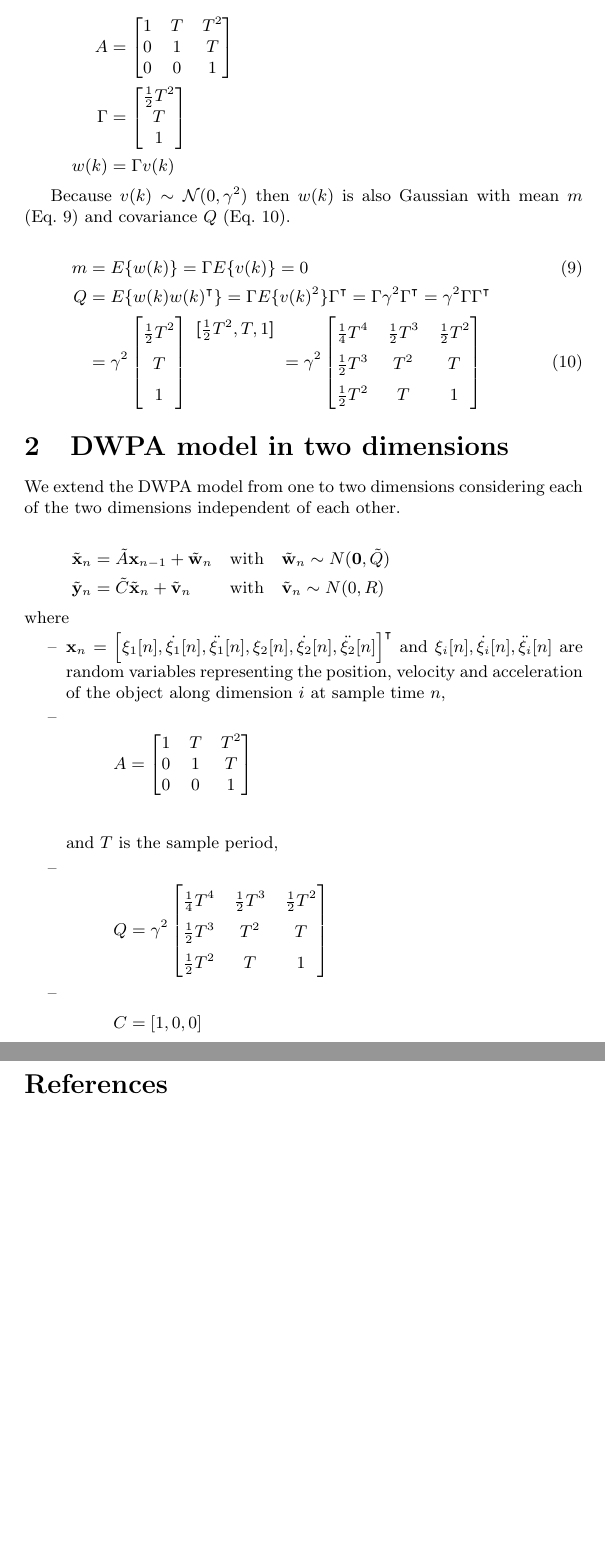
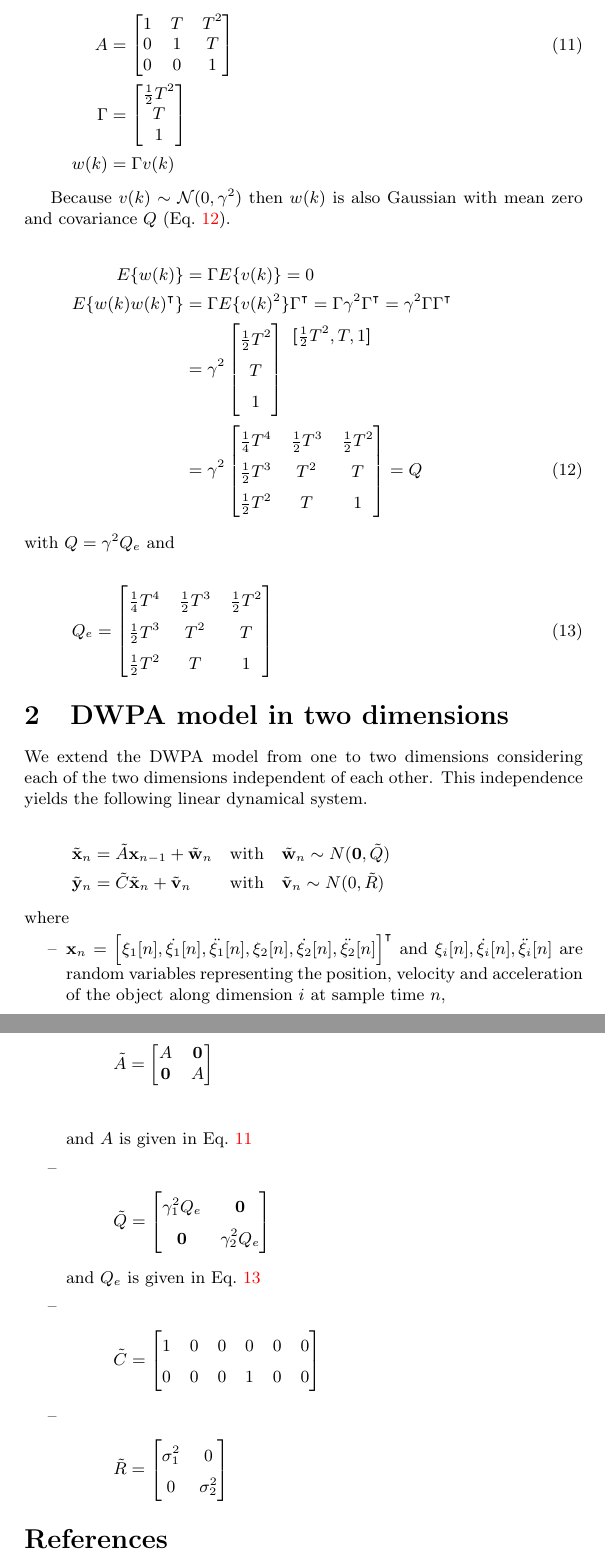
Before and after one commit to joacorapela/lds_python, a LaTeX document (docs/trackingNotes/trackingNotes.tex): two parts of pages 3 and 4 of 4, joined at a grey line, cut so that both start at the same text, the shorter picture padded with empty space. Compiled offline with pdfLaTeX.

Commit message:
New version ready

```diff
--- a/docs/trackingNotes/trackingNotes.tex
+++ b/docs/trackingNotes/trackingNotes.tex
@@ -2,6 +2,7 @@
 
 \usepackage{natbib}
 \usepackage{apalike}
+\usepackage[hypertexnames=false,colorlinks=true,breaklinks]{hyperref}
 \usepackage{amsmath,bm}
 \usepackage{amssymb}
 
@@ -148,7 +153,7 @@ equations in matrix form.
           1 & T & T^2\\
           0 & 1 & T\\
           0 & 0 & 1
-       \end{bmatrix}\nonumber\\
+    \end{bmatrix}\label{eq:A}\\
     \Gamma&=\begin{bmatrix}
                \frac{1}{2}T^2\\
                T\\
@@ -158,35 +163,46 @@ equations in matrix form.
 \end{align}
 
 Because $v(k)\sim\mathcal{N}(0,\gamma^2)$ then $w(k)$ is also Gaussian with
-mean $m$ (Eq.~\ref{eq:noiseMean}) and covariance $Q$ (Eq.~\ref{eq:noiseCov}).
+mean zero and covariance $Q$ (Eq.~\ref{eq:Q}).
 
 \begin{align}
-    m&=E\{w(k)\}=\Gamma E\{v(k)\}=0\label{eq:noiseMean}\\
-    Q&=E\{w(k)w(k)^\intercal\}=\Gamma
-    E\{v(k)^2\}\Gamma^\intercal=\Gamma\gamma^2\Gamma^\intercal=\gamma^2\Gamma\Gamma^\intercal\nonumber\\
+    E\{w(k)\}&=\Gamma E\{v(k)\}=0\nonumber{}\\
+    E\{w(k)w(k)^\intercal\}&=\Gamma E\{v(k)^2\}\Gamma^\intercal=\Gamma\gamma^2\Gamma^\intercal=\gamma^2\Gamma\Gamma^\intercal\nonumber\\
      &=\gamma^2\begin{bmatrix}[1.5]
-                 \frac{1}{2}T^2\\
-                 T\\
-                 1
+         \frac{1}{2}T^2\\
+         T\\
+         1
        \end{bmatrix}
      \raisebox{4.5ex}{
          $\begin{rowvector}\frac{1}{2}T^2, T, 1\end{rowvector}$
-     }=\gamma^2\begin{bmatrix}[1.5]
+     }\nonumber\\
+     &=\gamma^2\begin{bmatrix}[1.5]
                    \frac{1}{4}T^4&\frac{1}{2}T^3&\frac{1}{2}T^2\\
                    \frac{1}{2}T^3&T^2&T\\
                    \frac{1}{2}T^2&T&1
-                \end{bmatrix}\label{eq:noiseCov}
+     \end{bmatrix}=Q\label{eq:Q}
+\end{align}
+
+\noindent with $Q=\gamma^2Q_e$ and
+
+\begin{align}
+    Q_e=\begin{bmatrix}[1.5]
+             \frac{1}{4}T^4&\frac{1}{2}T^3&\frac{1}{2}T^2\\
+             \frac{1}{2}T^3&T^2&T\\
+             \frac{1}{2}T^2&T&1
+        \end{bmatrix}\label{eq:Qe}
 \end{align}
 
 \section{DWPA model in two dimensions}
 \label{sec:dwpaModel2D}
 
 We extend the DWPA model from one to two dimensions considering each of the two
-dimensions independent of each other.
+dimensions independent of each other. This independence yields the following
+linear dynamical system.
 
 \begin{alignat*}{3}
     \tilde{\mathbf{x}}_n &= \tilde{A}\mathbf{x}_{n-1} + \tilde{\mathbf{w}}_n && \quad \text{with} \quad\tilde{\mathbf{w}}_n\sim N(\mathbf{0}, \tilde{Q})\\
-    \tilde{\mathbf{y}}_n &= \tilde{C}\tilde{\mathbf{x}}_{n} + \tilde{\mathbf{v}}_n && \quad \text{with} \quad \tilde{\mathbf{v}}_n\sim N(0, R)
+    \tilde{\mathbf{y}}_n &= \tilde{C}\tilde{\mathbf{x}}_{n} + \tilde{\mathbf{v}}_n && \quad \text{with} \quad \tilde{\mathbf{v}}_n\sim N(0, \tilde{R})
 \end{alignat*}
 
 \noindent where
@@ -202,26 +218,36 @@ dimensions independent of each other.
 
     \item[--]
         \begin{align*}
-            A&=\begin{bmatrix}
-                1 & T & T^2\\
-                0 & 1 & T\\
-                0 & 0 & 1
+            \tilde{A}&=\begin{bmatrix}
+                A & \mathbf{0}\\
+                \mathbf{0} & A\\
             \end{bmatrix}\nonumber\\
         \end{align*}
-        and $T$ is the sample period,
+        and $A$ is given in Eq.~\ref{eq:A}
 
     \item[--]
         \begin{align*}
-            Q=\gamma^2\begin{bmatrix}[1.5]
-                \frac{1}{4}T^4&\frac{1}{2}T^3&\frac{1}{2}T^2\\
-                \frac{1}{2}T^3&T^2&T\\
-                \frac{1}{2}T^2&T&1
+            \tilde{Q}=\begin{bmatrix}[1.5]
+                \gamma^2_1Q_e & \mathbf{0}\\
+                \mathbf{0} & \gamma^2_2Q_e
+            \end{bmatrix}
+        \end{align*}
+        and $Q_e$ is given in Eq.~\ref{eq:Qe}
+
+    \item[--]
+        \begin{align*}
+            \tilde{C}=\begin{bmatrix}[1.5]
+                1 & 0 & 0 & 0 & 0 & 0\\
+                0 & 0 & 0 & 1 & 0 & 0
             \end{bmatrix}
         \end{align*}
 
     \item[--]
         \begin{align*}
-            C = [1,0,0]
+            \tilde{R}=\begin{bmatrix}[1.5]
+                \sigma^2_1 & 0\\
+                0 & \sigma^2_2
+            \end{bmatrix}
         \end{align*}
 \end{itemize}
 
```
Also changed, not shown: docs/trackingNotes/trackingNotes.pdf, docs/trackingNotes/trackingNotes.tex (26 more changed lines).
